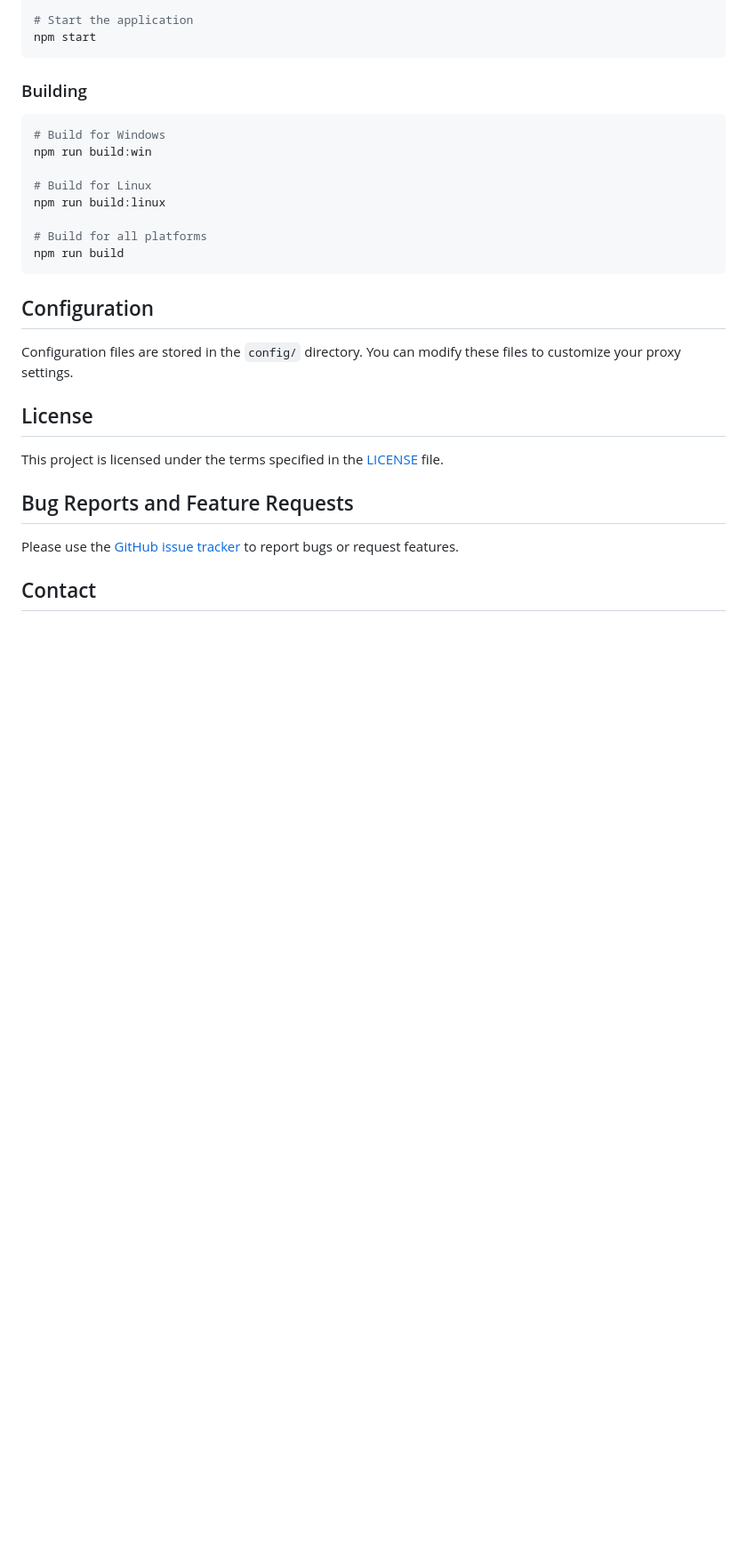
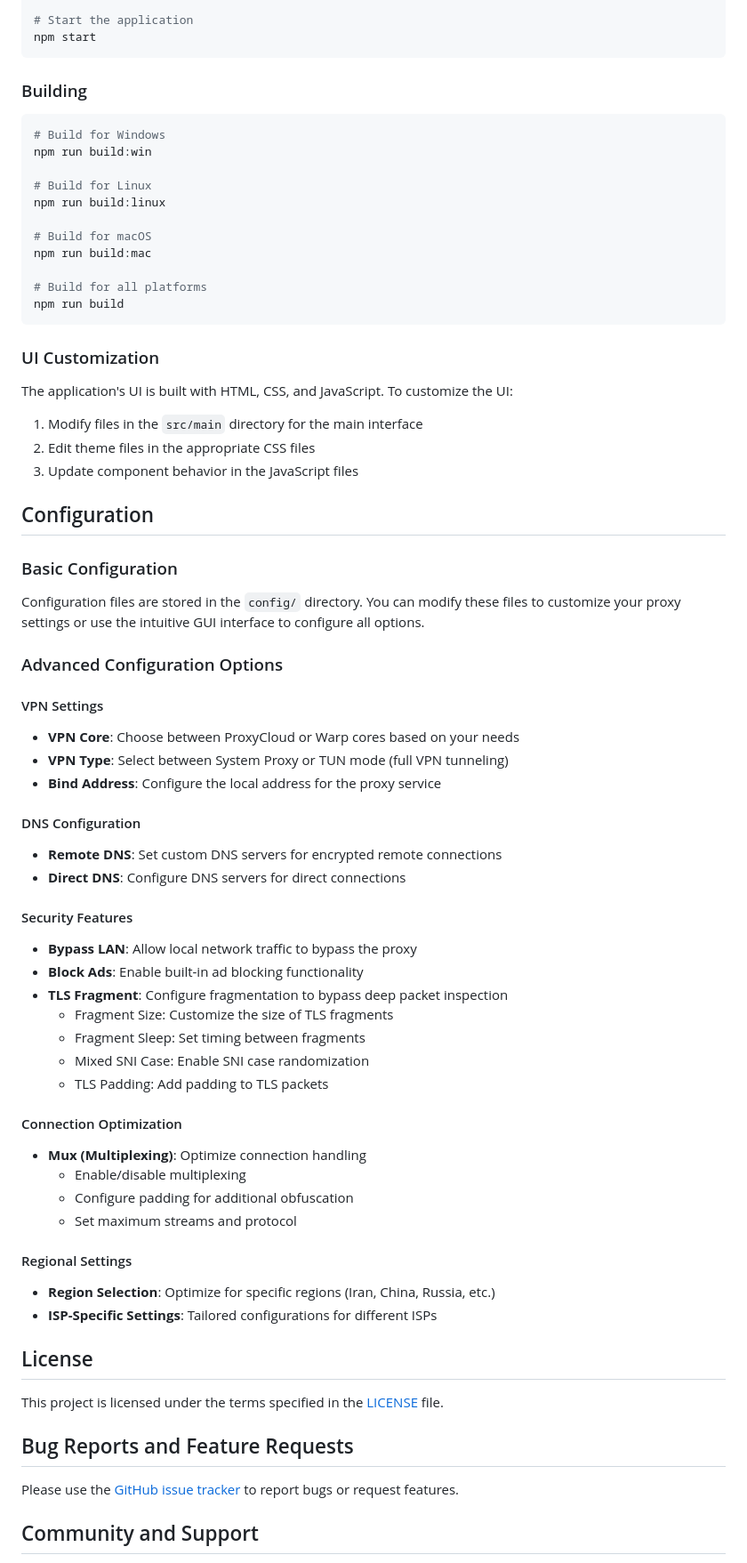
Before and after one commit to bhardwajRahul/ProxyCloud-GUI, a Markdown page: README.md, the part around the change printed below. Shown: that part at 89% size. GitHub-like rendering; blank space fills up the shorter version.

````diff
--- a/README.md
+++ b/README.md
@@ -76,13 +130,61 @@ npm run build:win
 # Build for Linux
 npm run build:linux
 
+# Build for macOS
+npm run build:mac
+
 # Build for all platforms
 npm run build
 ```
 
+### UI Customization
+
+The application's UI is built with HTML, CSS, and JavaScript. To customize the UI:
+
+1. Modify files in the `src/main` directory for the main interface
+2. Edit theme files in the appropriate CSS files
+3. Update component behavior in the JavaScript files
+
 ## Configuration
 
-Configuration files are stored in the `config/` directory. You can modify these files to customize your proxy settings.
+### Basic Configuration
+
+Configuration files are stored in the `config/` directory. You can modify these files to customize your proxy settings or use the intuitive GUI interface to configure all options.
+
+### Advanced Configuration Options
+
+#### VPN Settings
+
+- **VPN Core**: Choose between ProxyCloud or Warp cores based on your needs
+- **VPN Type**: Select between System Proxy or TUN mode (full VPN tunneling)
+- **Bind Address**: Configure the local address for the proxy service
+
+#### DNS Configuration
+
+- **Remote DNS**: Set custom DNS servers for encrypted remote connections
+- **Direct DNS**: Configure DNS servers for direct connections
+
+#### Security Features
+
+- **Bypass LAN**: Allow local network traffic to bypass the proxy
+- **Block Ads**: Enable built-in ad blocking functionality
+- **TLS Fragment**: Configure fragmentation to bypass deep packet inspection
+  - Fragment Size: Customize the size of TLS fragments
+  - Fragment Sleep: Set timing between fragments
+  - Mixed SNI Case: Enable SNI case randomization
+  - TLS Padding: Add padding to TLS packets
+
+#### Connection Optimization
+
+- **Mux (Multiplexing)**: Optimize connection handling
+  - Enable/disable multiplexing
+  - Configure padding for additional obfuscation
+  - Set maximum streams and protocol
+
+#### Regional Settings
+
+- **Region Selection**: Optimize for specific regions (Iran, China, Russia, etc.)
+- **ISP-Specific Settings**: Tailored configurations for different ISPs
 
 ## License
 
@@ -92,5 +194,5 @@ This project is licensed under the terms specified in the [LICENSE](LICENSE) fil
 
 Please use the [GitHub issue tracker](https://github.com/code3-dev/ProxyCloud-GUI/issues) to report bugs or request features.
 
-## Contact
+## Community and Support
 
````
Also changed, not shown: other parts of README.md (+75 -10 lines), FA.md (added, +210 -0 lines), RU.md (added, +210 -0 lines), config/screenshots/home.jpg (added), 9 other files.
